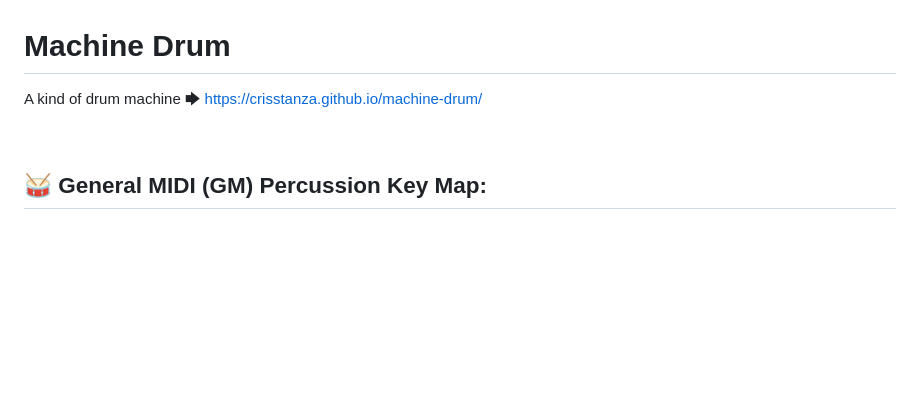
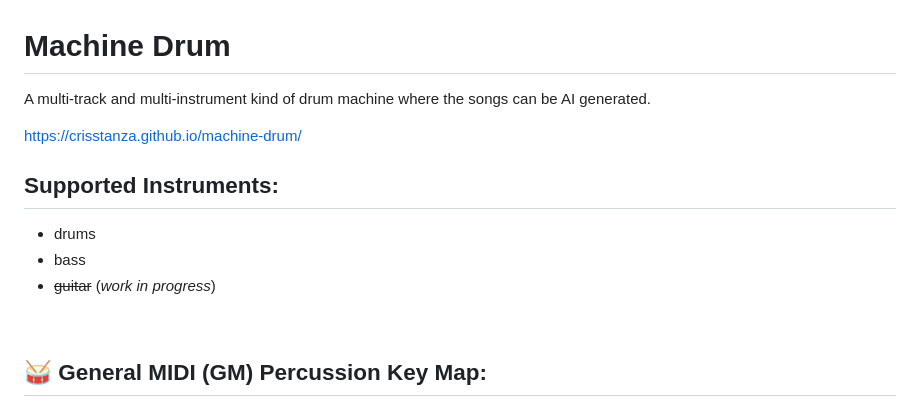
Before and after one commit to crisstanza/machine-drum, a Markdown page: README.md, the part around the change. Rendered like a GitHub page; blank space fills up the shorter version.

Commit message:
[docs] Mais detalhes sobre o que o projeto faz.

```diff
--- a/README.md
+++ b/README.md
@@ -1,6 +1,14 @@
 # Machine Drum
 
-A kind of drum machine 🡆 https://crisstanza.github.io/machine-drum/
+A multi-track and multi-instrument kind of drum machine where the songs can be AI generated.
+
+https://crisstanza.github.io/machine-drum/
+
+## Supported Instruments:
+
+- drums
+- bass
+- ~~guitar~~ (_work in progress_)
 
 <br>
 
```
